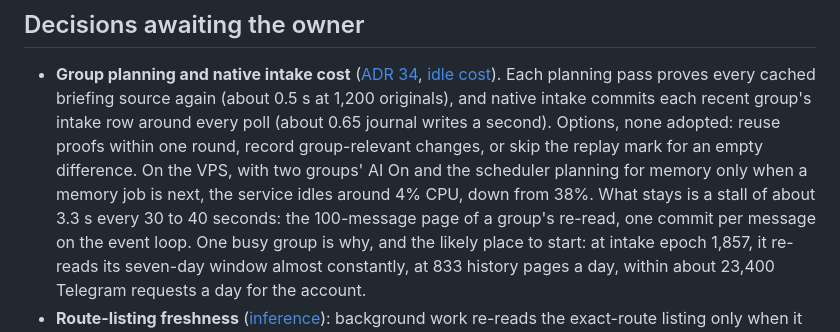
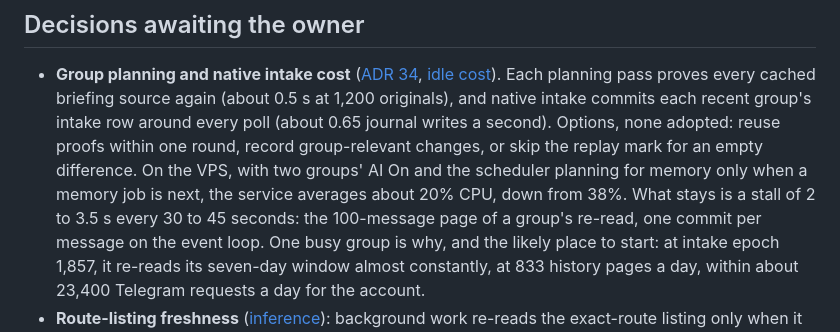
Before and after one commit to sergkhl/enloq, a Markdown page: docs/plans/TODO.md, the part around the change. Drawn GitHub-style.

Commit message:
Correct the service's measured CPU in the open planning item
Co-Authored-By: Claude Opus 5.5 <noreply@anthropic.com>

```diff
--- a/docs/plans/TODO.md
+++ b/docs/plans/TODO.md
@@ -40,8 +40,8 @@ None of these is adopted, implemented or authorized.
   journal writes a second). Options, none adopted: reuse proofs within one
   round, record group-relevant changes, or skip the replay mark for an empty
   difference. On the VPS, with two groups' AI On and the scheduler planning for
-  memory only when a memory job is next, the service idles around 4% CPU, down
-  from 38%. What stays is a stall of about 3.3 s every 30 to 40 seconds: the
+  memory only when a memory job is next, the service averages about 20% CPU,
+  down from 38%. What stays is a stall of 2 to 3.5 s every 30 to 45 seconds: the
   100-message page of a group's re-read, one commit per message on the event
   loop. One busy group is why, and the likely place to start: at intake epoch
   1,857, it re-reads its seven-day window almost constantly, at 833 history
```
